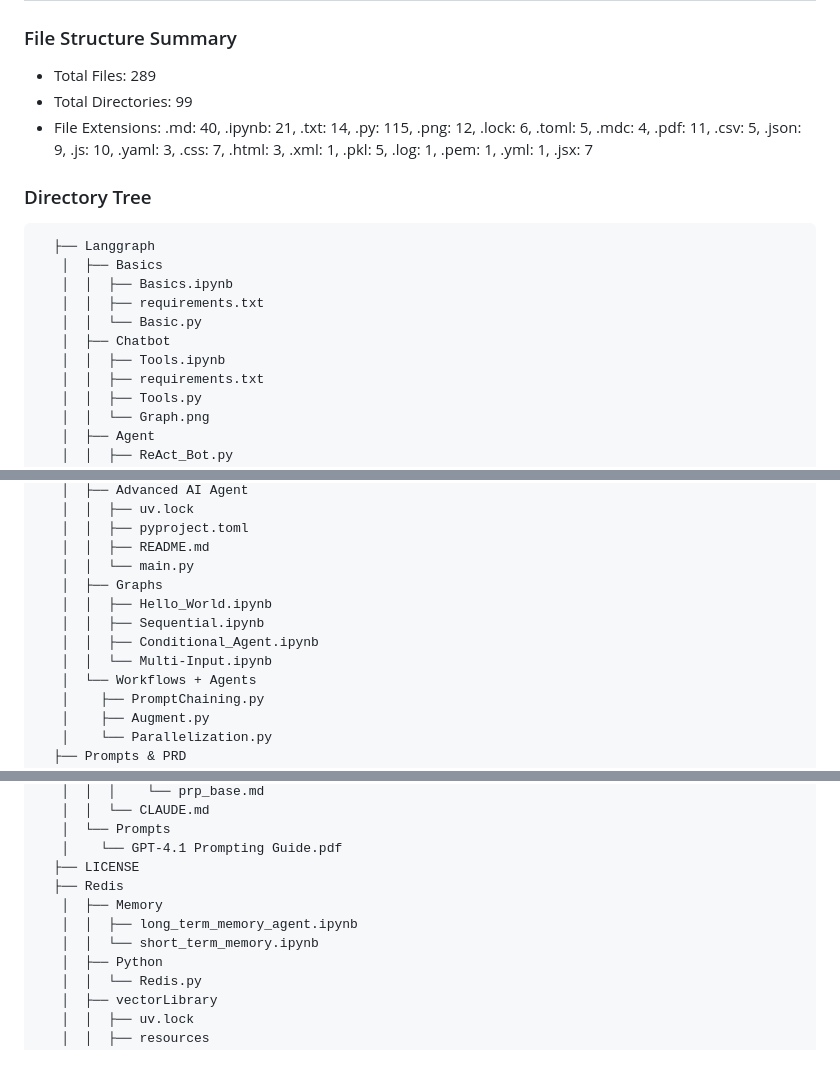
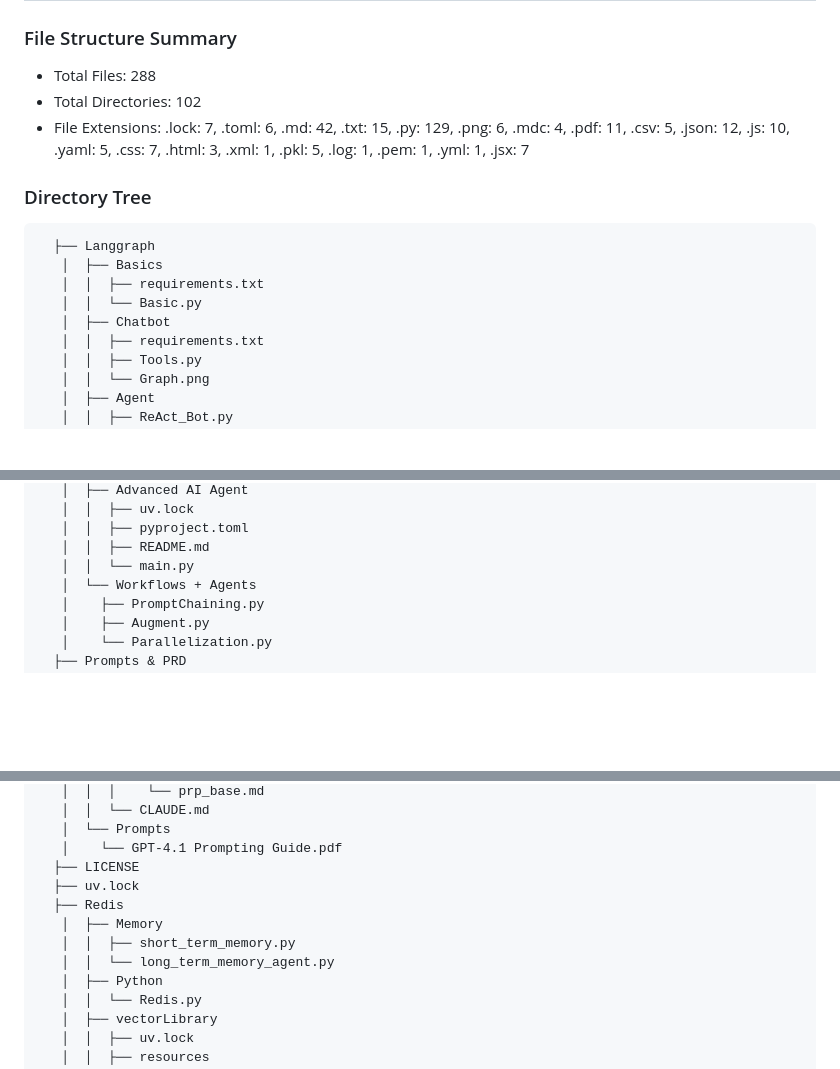
Before and after one commit to kushalBanda/AI-Engineer, a Markdown page: LineTrace.md, 3 parts joined by grey strips. GitHub-like rendering; blank space fills up the shorter version.

````diff
--- a/LineTrace.md
+++ b/LineTrace.md
@@ -1,19 +1,17 @@
 # LineTrace Codebase Analysis
 
 ### File Structure Summary
-- Total Files: 289
-- Total Directories: 99
-- File Extensions: .md: 40, .ipynb: 21, .txt: 14, .py: 115, .png: 12, .lock: 6, .toml: 5, .mdc: 4, .pdf: 11, .csv: 5, .json: 9, .js: 10, .yaml: 3, .css: 7, .html: 3, .xml: 1, .pkl: 5, .log: 1, .pem: 1, .yml: 1, .jsx: 7
+- Total Files: 288
+- Total Directories: 102
+- File Extensions: .lock: 7, .toml: 6, .md: 42, .txt: 15, .py: 129, .png: 6, .mdc: 4, .pdf: 11, .csv: 5, .json: 12, .js: 10, .yaml: 5, .css: 7, .html: 3, .xml: 1, .pkl: 5, .log: 1, .pem: 1, .yml: 1, .jsx: 7
 
 ### Directory Tree
 ```
   ├── Langgraph
    │  ├── Basics
-   │  │  ├── Basics.ipynb
    │  │  ├── requirements.txt
    │  │  └── Basic.py
    │  ├── Chatbot
-   │  │  ├── Tools.ipynb
    │  │  ├── requirements.txt
    │  │  ├── Tools.py
    │  │  └── Graph.png
@@ -32,11 +30,6 @@
    │  │  ├── pyproject.toml
    │  │  ├── README.md
    │  │  └── main.py
-   │  ├── Graphs
-   │  │  ├── Hello_World.ipynb
-   │  │  ├── Sequential.ipynb
-   │  │  ├── Conditional_Agent.ipynb
-   │  │  └── Multi-Input.ipynb
    │  └── Workflows + Agents
    │    ├── PromptChaining.py
    │    ├── Augment.py
@@ -61,10 +54,11 @@
    │  └── Prompts
    │    └── GPT-4.1 Prompting Guide.pdf
   ├── LICENSE
+  ├── uv.lock
   ├── Redis
    │  ├── Memory
-   │  │  ├── long_term_memory_agent.ipynb
-   │  │  └── short_term_memory.ipynb
+   │  │  ├── short_term_memory.py
+   │  │  └── long_term_memory_agent.py
    │  ├── Python
    │  │  └── Redis.py
    │  ├── vectorLibrary
````
Also changed, not shown: other parts of LineTrace.md (+50 -42 lines).
